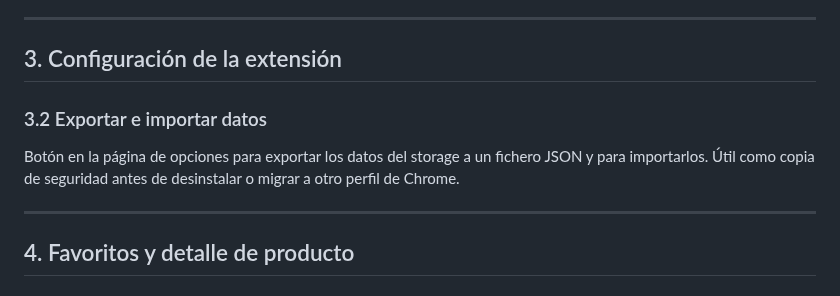
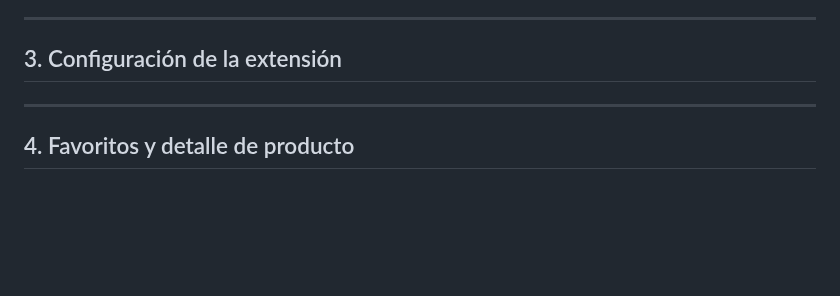
Before and after one commit to Vegekku/pixelatoy-extension, a Markdown page: IMPROVEMENTS.md, the part around the change. Rendered like a GitHub page; blank space fills up the shorter version.

Commit message:
docs: remove implemented point 3.2 from IMPROVEMENTS.md

```diff
--- a/IMPROVEMENTS.md
+++ b/IMPROVEMENTS.md
@@ -60,9 +60,6 @@ Las opciones D y E son las más interesantes. E es la más limpia: muestra lo ac
 ---
 
 ## 3. Configuración de la extensión
-
-### 3.2 Exportar e importar datos
-Botón en la página de opciones para exportar los datos del storage a un fichero JSON y para importarlos. Útil como copia de seguridad antes de desinstalar o migrar a otro perfil de Chrome.
 
 ---
 
```
